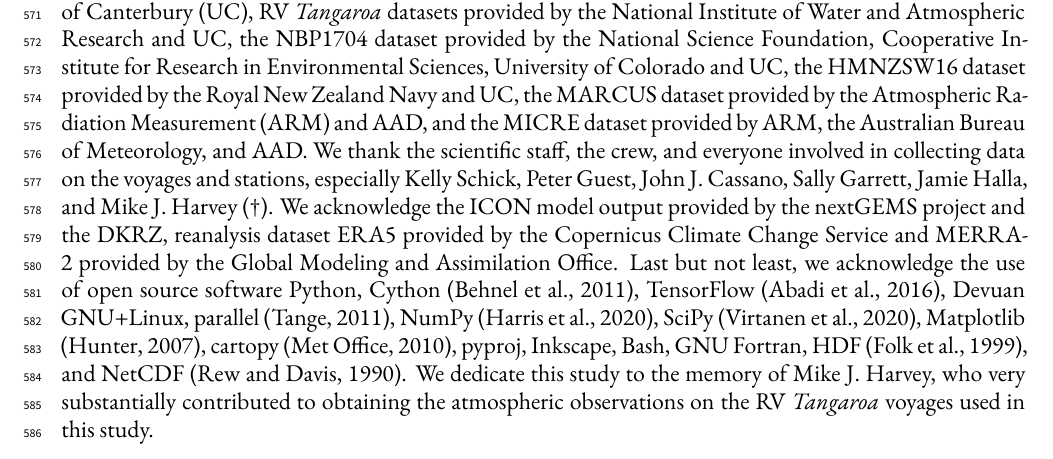
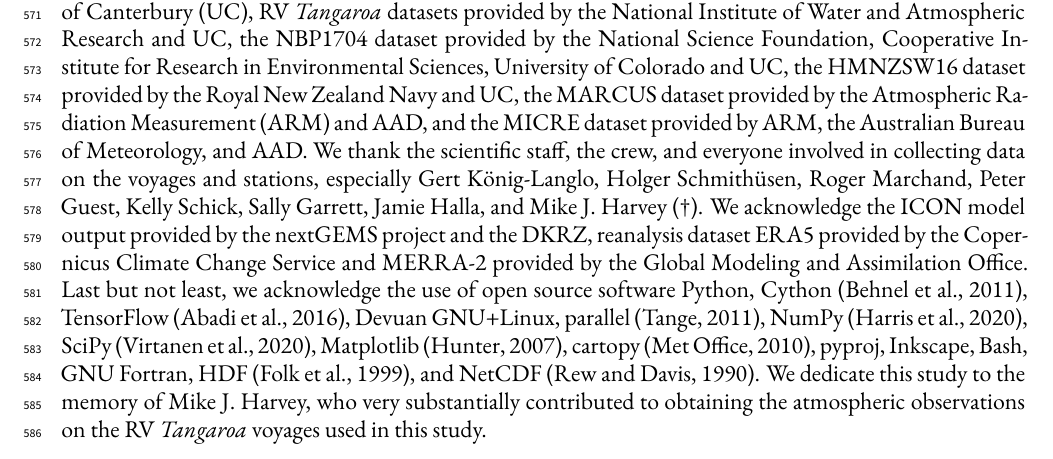
Before and after one commit to peterkuma/icon-so-2024-paper, a LaTeX document (manuscript.tex): part of page 22 of 33, cut so that both start at the same text. Compiled offline with XeLaTeX.

Commit message:
Update acknowledgments

```diff
--- a/manuscript.tex
+++ b/manuscript.tex
@@ -1115,19 +1115,19 @@ provided by the Royal New Zealand Navy and UC, the MARCUS dataset provided by
 the Atmospheric Radiation Measurement (ARM) and AAD, and the MICRE dataset
 provided by ARM, the Australian Bureau of Meteorology, and AAD. We thank the
 scientific staff, the crew, and everyone involved in collecting data on the
-voyages and stations, especially Kelly Schick, Peter Guest, John J.  Cassano,
-Sally Garrett, Jamie Halla, and Mike J.  Harvey (†). We acknowledge the ICON
-model output provided by the nextGEMS project and the DKRZ, reanalysis dataset
-ERA5 provided by the Copernicus Climate Change Service and MERRA-2 provided by
-the Global Modeling and Assimilation Office.  Last but not least, we
-acknowledge the use of open source software Python, Cython \citep{behnel2011},
-TensorFlow \citep{abadi2016}, Devuan GNU+Linux, parallel \citep{tange2011},
-NumPy \citep{harris2020}, SciPy \citep{virtanen2020}, Matplotlib
-\citep{hunter2007}, cartopy \citep{cartopy}, pyproj, Inkscape, Bash, GNU
-Fortran, HDF \citep{folk1999}, and NetCDF \citep{rew1990}.  We dedicate this
-study to the memory of Mike J.  Harvey, who very substantially contributed to
-obtaining the atmospheric observations on the RV \emph{Tangaroa} voyages used
-in this study.
+voyages and stations, especially Gert König-Langlo, Holger Schmithüsen, Roger
+Marchand, Peter Guest, Kelly Schick, Sally Garrett, Jamie Halla, and Mike J.
+Harvey (†). We acknowledge the ICON model output provided by the nextGEMS
+project and the DKRZ, reanalysis dataset ERA5 provided by the Copernicus
+Climate Change Service and MERRA-2 provided by the Global Modeling and
+Assimilation Office.  Last but not least, we acknowledge the use of open source
+software Python, Cython \citep{behnel2011}, TensorFlow \citep{abadi2016},
+Devuan GNU+Linux, parallel \citep{tange2011}, NumPy \citep{harris2020}, SciPy
+\citep{virtanen2020}, Matplotlib \citep{hunter2007}, cartopy \citep{cartopy},
+pyproj, Inkscape, Bash, GNU Fortran, HDF \citep{folk1999}, and NetCDF
+\citep{rew1990}.  We dedicate this study to the memory of Mike J.  Harvey, who
+very substantially contributed to obtaining the atmospheric observations on the
+RV \emph{Tangaroa} voyages used in this study.
 
 \section*{Code availability}
 
```
